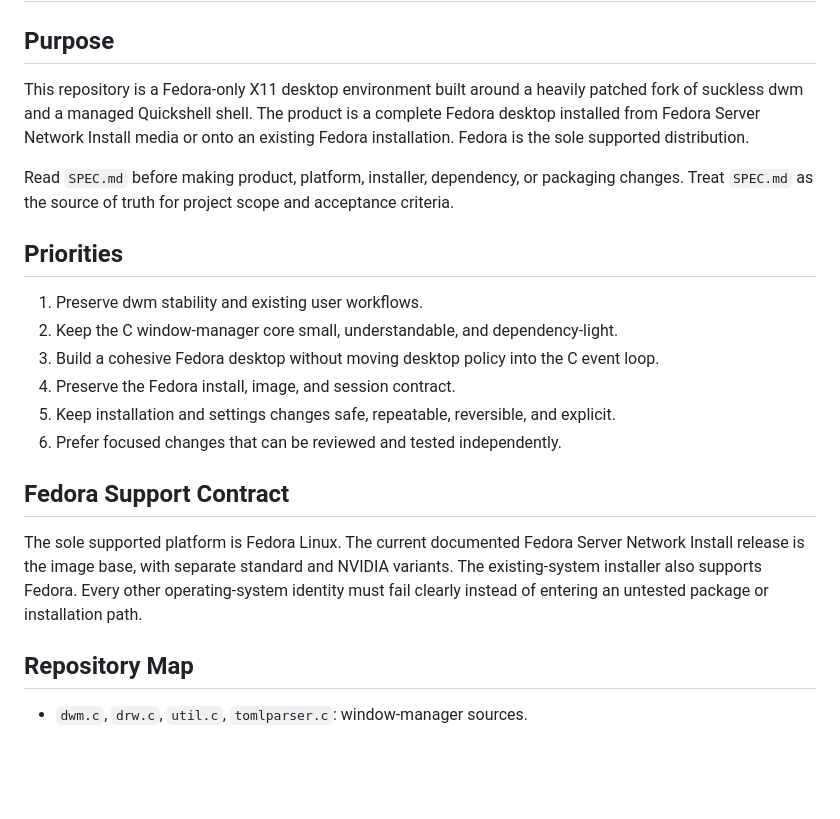
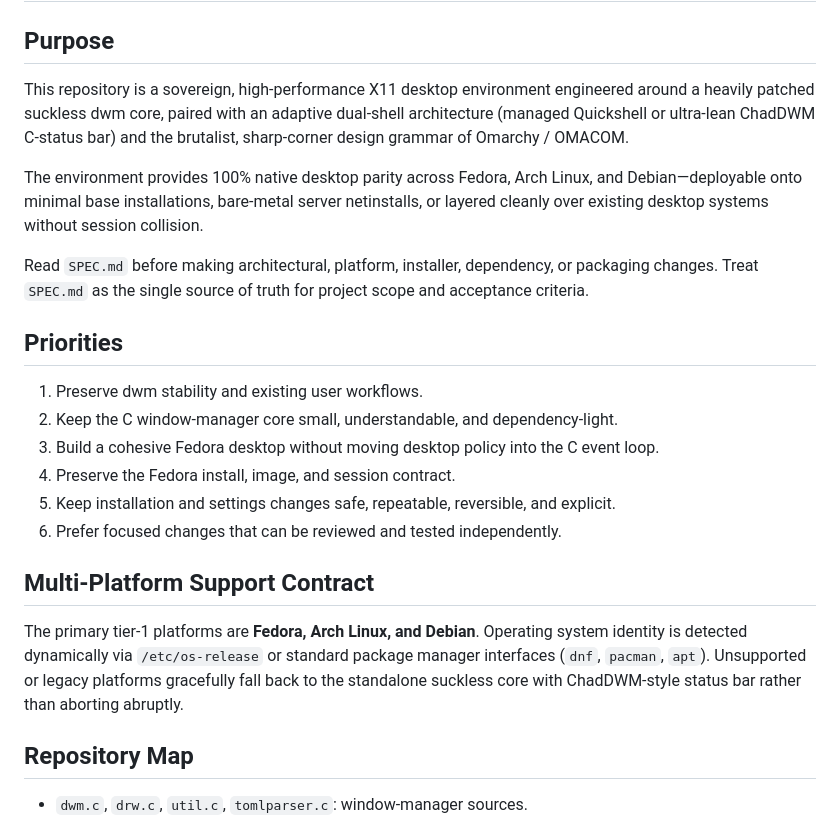
Before and after one commit to oomaya/dwm-oomaya, a Markdown page: AGENTS.md, the part around the change. Drawn GitHub-style; blank space fills up the shorter version.

Commit message:
Revise AGENTS.md for multi-platform support
Updated the purpose and support contract sections to reflect multi-platform support and architectural changes.

```diff
--- a/AGENTS.md
+++ b/AGENTS.md
@@ -2,15 +2,18 @@
 
 ## Purpose
 
-This repository is a Fedora-only X11 desktop environment built around a
-heavily patched fork of suckless dwm and a managed Quickshell shell. The
-product is a complete Fedora desktop installed from Fedora Server Network
-Install media or onto an existing Fedora installation. Fedora is the sole
-supported distribution.
+This repository is a sovereign, high-performance X11 desktop environment engineered
+around a heavily patched suckless dwm core, paired with an adaptive dual-shell
+architecture (managed Quickshell or ultra-lean ChadDWM C-status bar) and the
+brutalist, sharp-corner design grammar of Omarchy / OMACOM.
 
-Read `SPEC.md` before making product, platform, installer, dependency, or
-packaging changes. Treat `SPEC.md` as the source of truth for project scope and
-acceptance criteria.
+The environment provides 100% native desktop parity across Fedora, Arch Linux,
+and Debian—deployable onto minimal base installations, bare-metal server netinstalls,
+or layered cleanly over existing desktop systems without session collision.
+
+Read `SPEC.md` before making architectural, platform, installer, dependency, or
+packaging changes. Treat `SPEC.md` as the single source of truth for project scope
+and acceptance criteria.
 
 ## Priorities
 
@@ -23,13 +26,11 @@ acceptance criteria.
    explicit.
 6. Prefer focused changes that can be reviewed and tested independently.
 
-## Fedora Support Contract
+## Multi-Platform Support Contract
 
-The sole supported platform is Fedora Linux. The current documented Fedora Server
-Network Install release is the image base, with separate standard and NVIDIA
-variants. The existing-system installer also supports Fedora. Every other
-operating-system identity must fail clearly instead of entering an untested
-package or installation path.
+The primary tier-1 platforms are **Fedora, Arch Linux, and Debian**.
+Operating system identity is detected dynamically via `/etc/os-release` or standard package manager interfaces (`dnf`, `pacman`, `apt`).
+Unsupported or legacy platforms gracefully fall back to the standalone suckless core with ChadDWM-style status bar rather than aborting abruptly.
 
 ## Repository Map
 
```
